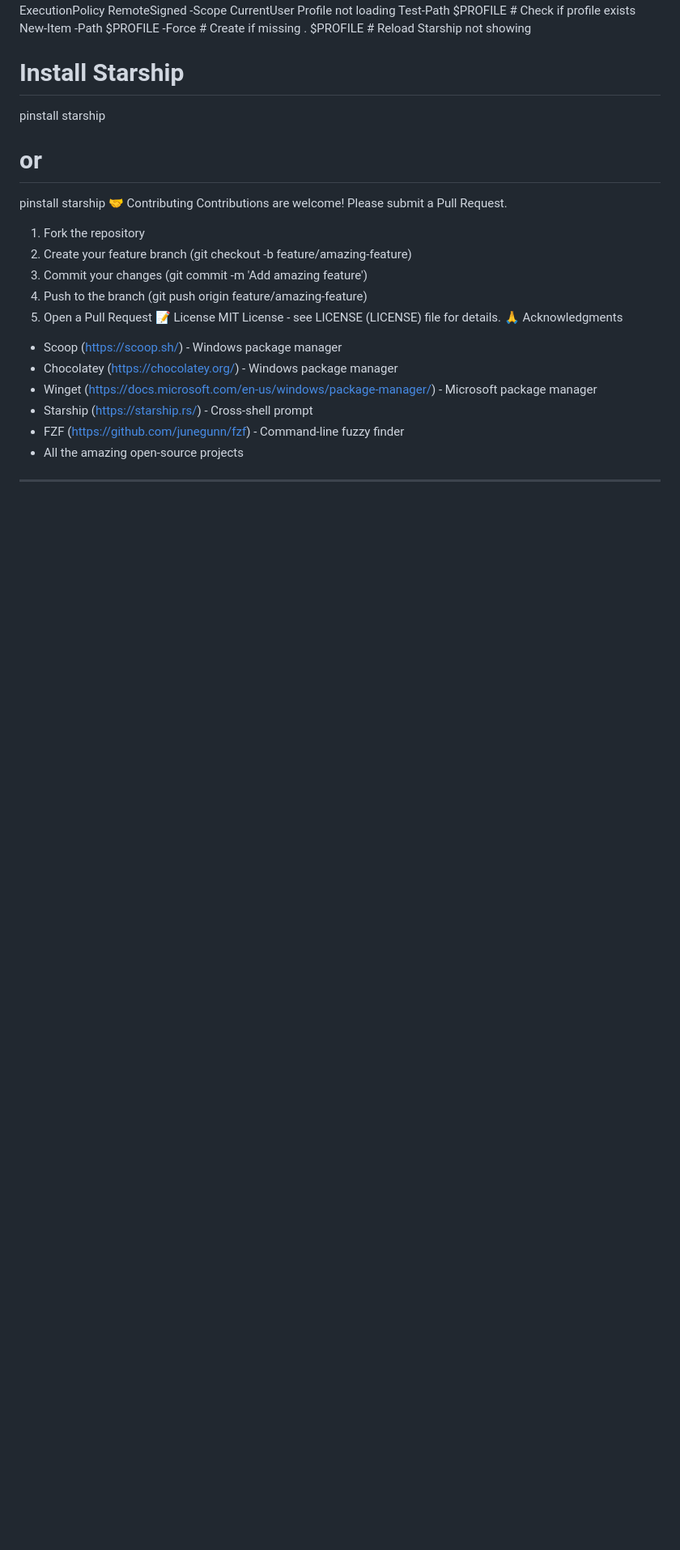
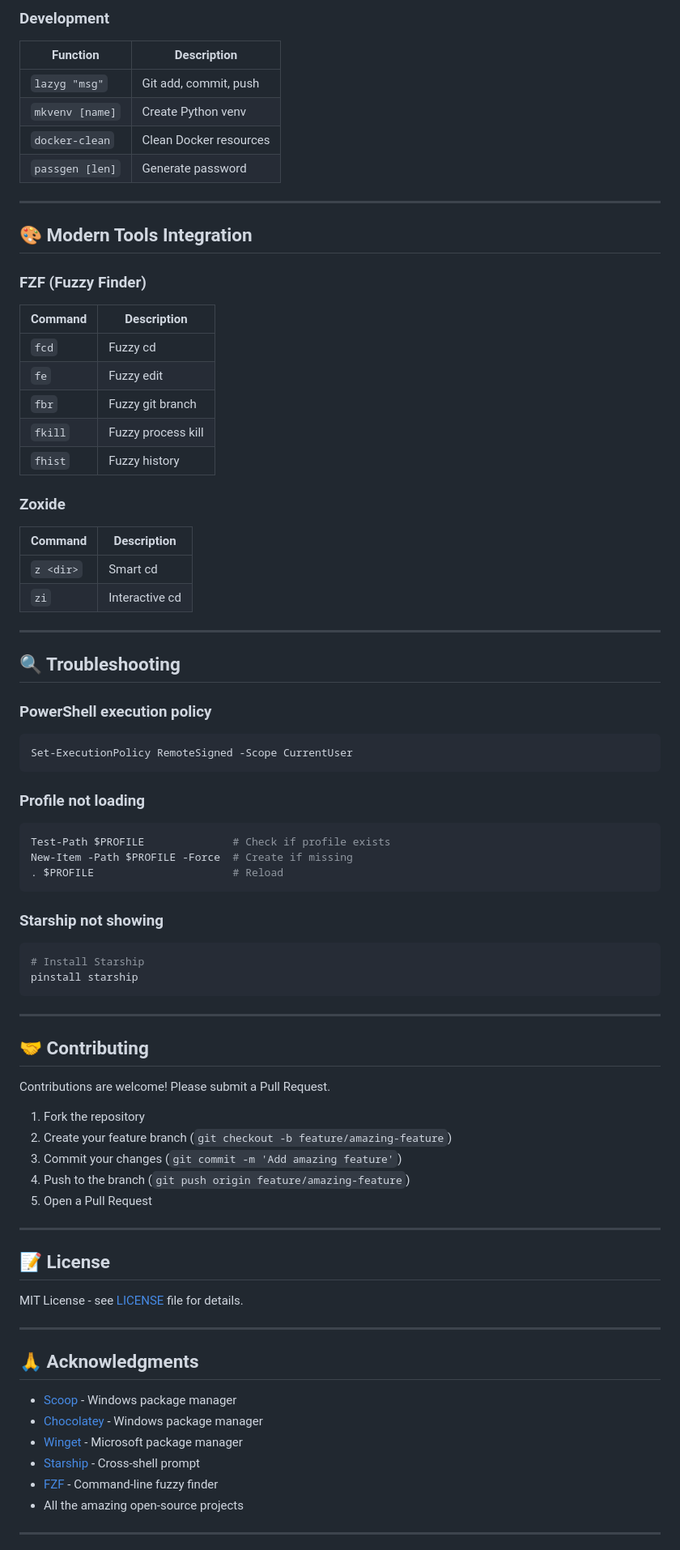
Before and after one commit to thepinak503/powerconfig, a Markdown page: README.md, the part around one of its changes. Shown at 81% size. Drawn GitHub-style; blank space fills up the shorter version.

````diff
--- a/README.md
+++ b/README.md
@@ -237,27 +374,85 @@ PowerShell execution policy
+### Development
+
+| Function | Description |
+|----------|-------------|
+| `lazyg "msg"` | Git add, commit, push |
+| `mkvenv [name]` | Create Python venv |
+| `docker-clean` | Clean Docker resources |
+| `passgen [len]` | Generate password |
+
+---
+
+## 🎨 Modern Tools Integration
+
+### FZF (Fuzzy Finder)
+
+| Command | Description |
+|---------|-------------|
+| `fcd` | Fuzzy cd |
+| `fe` | Fuzzy edit |
+| `fbr` | Fuzzy git branch |
+| `fkill` | Fuzzy process kill |
+| `fhist` | Fuzzy history |
+
+### Zoxide
+
+| Command | Description |
+|---------|-------------|
+| `z <dir>` | Smart cd |
+| `zi` | Interactive cd |
+
+---
+
+## 🔍 Troubleshooting
+
+### PowerShell execution policy
+
+```powershell
 Set-ExecutionPolicy RemoteSigned -Scope CurrentUser
-Profile not loading
+```
+
+### Profile not loading
+
+```powershell
 Test-Path $PROFILE              # Check if profile exists
 New-Item -Path $PROFILE -Force  # Create if missing
-. $PROFILE                       # Reload
-Starship not showing
+. $PROFILE                      # Reload
+```
+
+### Starship not showing
+
+```powershell
 # Install Starship
 pinstall starship
-# or
-pinstall starship
-🤝 Contributing
+```
+
+---
+
+## 🤝 Contributing
+
 Contributions are welcome! Please submit a Pull Request.
+
 1. Fork the repository
-2. Create your feature branch (git checkout -b feature/amazing-feature)
-3. Commit your changes (git commit -m 'Add amazing feature')
-4. Push to the branch (git push origin feature/amazing-feature)
+2. Create your feature branch (`git checkout -b feature/amazing-feature`)
+3. Commit your changes (`git commit -m 'Add amazing feature'`)
+4. Push to the branch (`git push origin feature/amazing-feature`)
 5. Open a Pull Request
-📝 License
-MIT License - see LICENSE (LICENSE) file for details.
-🙏 Acknowledgments
-- Scoop (https://scoop.sh/) - Windows package manager
-- Chocolatey (https://chocolatey.org/) - Windows package manager
-- Winget (https://docs.microsoft.com/en-us/windows/package-manager/) - Microsoft package manager
-- Starship (https://starship.rs/) - Cross-shell prompt
-- FZF (https://github.com/junegunn/fzf) - Command-line fuzzy finder
+
+---
+
+## 📝 License
+
+MIT License - see [LICENSE](LICENSE) file for details.
+
+---
+
+## 🙏 Acknowledgments
+
+- [Scoop](https://scoop.sh/) - Windows package manager
+- [Chocolatey](https://chocolatey.org/) - Windows package manager
+- [Winget](https://docs.microsoft.com/en-us/windows/package-manager/) - Microsoft package manager
+- [Starship](https://starship.rs/) - Cross-shell prompt
+- [FZF](https://github.com/junegunn/fzf) - Command-line fuzzy finder
 - All the amazing open-source projects
+
 ---
````
Also changed, not shown: other parts of README.md (+352 -209 lines).
